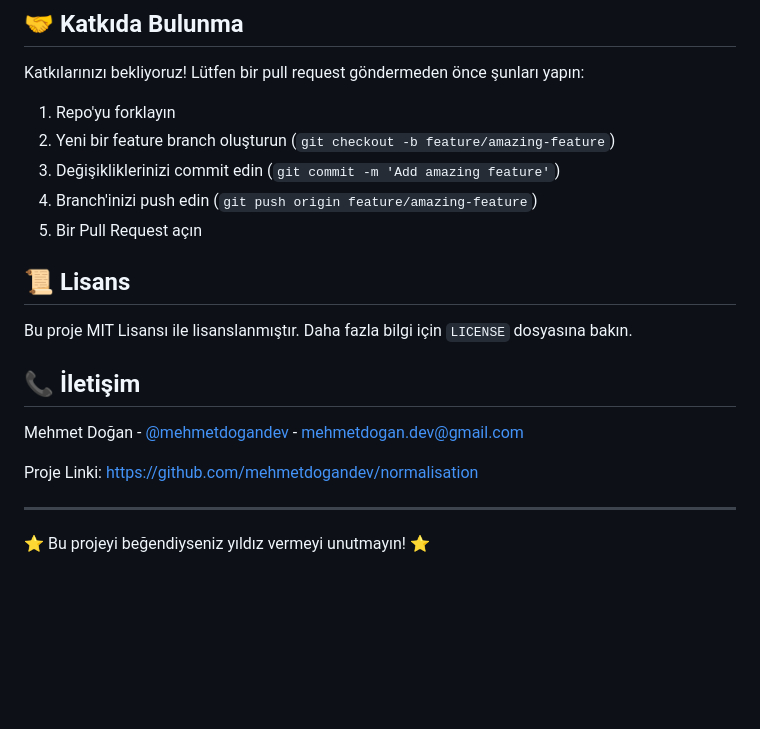
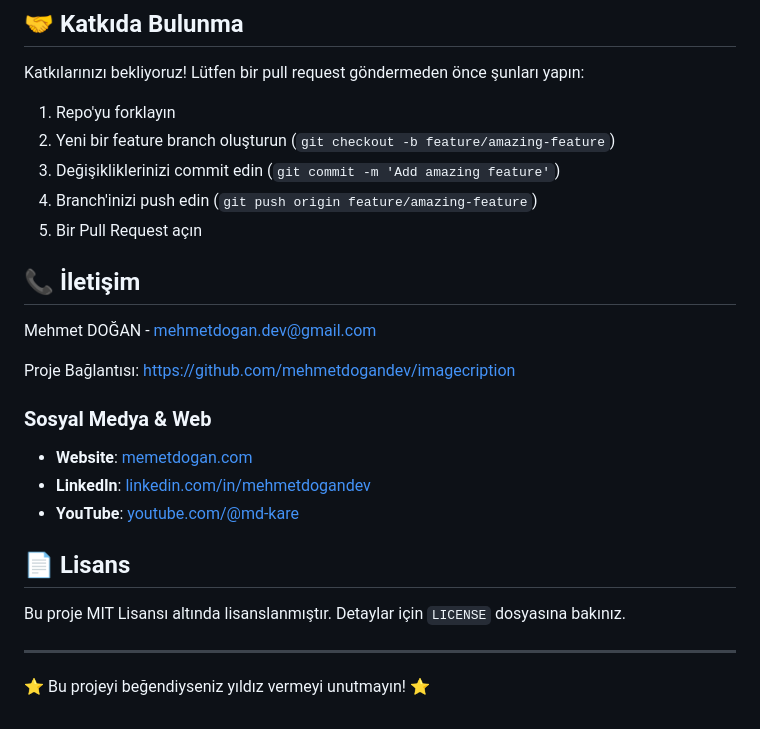
Before and after one commit to mehmetdogandev/normalisation, a Markdown page: README.md, the part around the change. Drawn GitHub-style; blank space fills up the shorter version.

```diff
--- a/README.md
+++ b/README.md
@@ -141,16 +141,21 @@ Katkılarınızı bekliyoruz! Lütfen bir pull request göndermeden önce şunla
 3. Değişikliklerinizi commit edin (`git commit -m 'Add amazing feature'`)
 4. Branch'inizi push edin (`git push origin feature/amazing-feature`)
 5. Bir Pull Request açın
-
-## 📜 Lisans
-
-Bu proje MIT Lisansı ile lisanslanmıştır. Daha fazla bilgi için `LICENSE` dosyasına bakın.
-
 ## 📞 İletişim
 
-Mehmet Doğan - [@mehmetdogandev](https://github.com/mehmetdogandev) - mehmetdogan.dev@gmail.com
+Mehmet DOĞAN - [mehmetdogan.dev@gmail.com](mailto:mehmetdogan.dev@gmail.com)
 
-Proje Linki: [https://github.com/mehmetdogandev/normalisation](https://github.com/mehmetdogandev/normalisation)
+Proje Bağlantısı: [https://github.com/mehmetdogandev/imagecription](https://github.com/mehmetdogandev/imagecription)
+
+### Sosyal Medya & Web
+
+- **Website**: [memetdogan.com](https://memetdogan.com)
+- **LinkedIn**: [linkedin.com/in/mehmetdogandev](https://www.linkedin.com/in/mehmetdogandev/)
+- **YouTube**: [youtube.com/@md-kare](https://www.youtube.com/@md-kare)
+
+## 📄 Lisans
+
+Bu proje MIT Lisansı altında lisanslanmıştır. Detaylar için `LICENSE` dosyasına bakınız.
 
 ---
 
```
